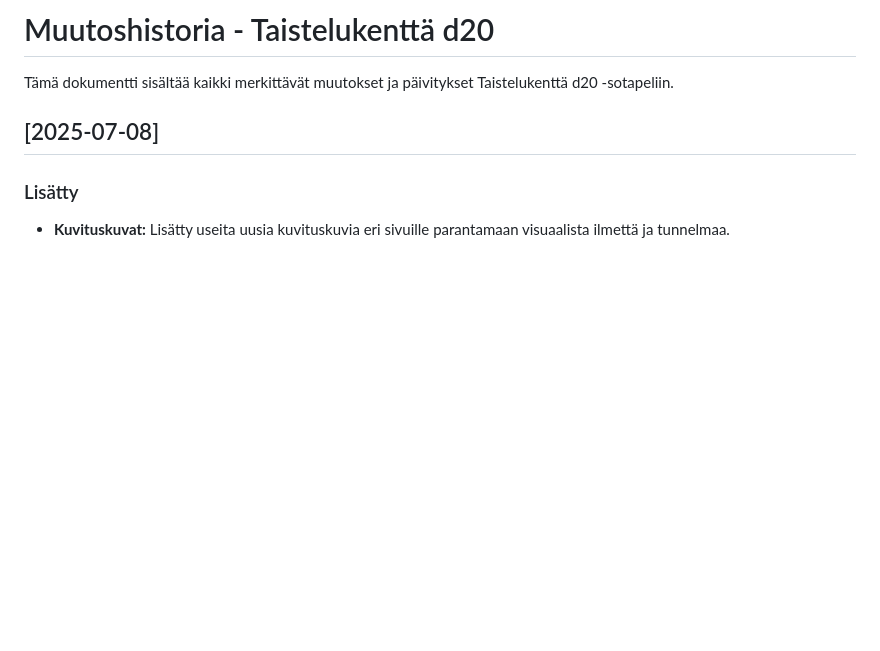
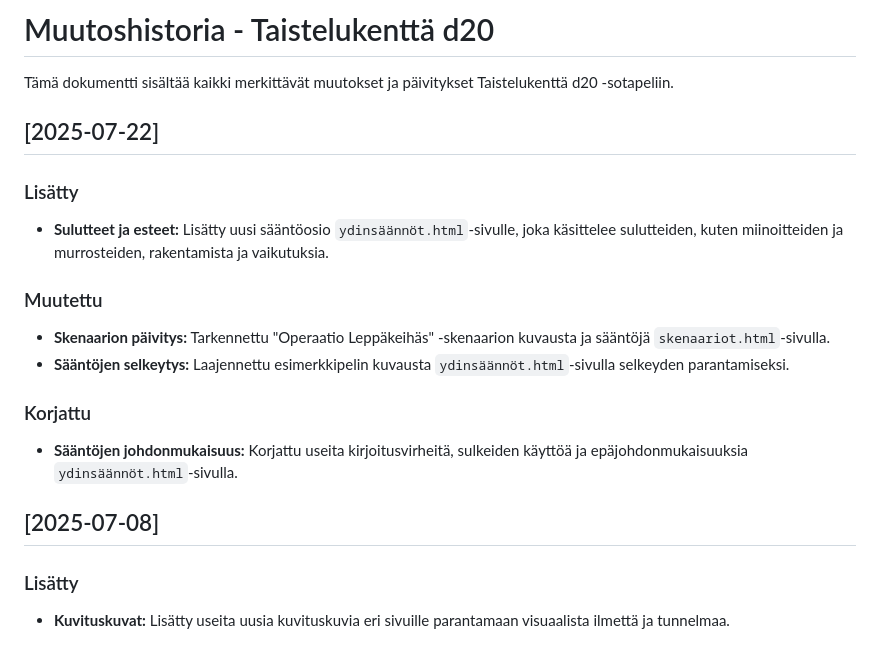
Before and after one commit to AkseliLarikka/taistelukentta, a Markdown page: CHANGELOG.md, the part around the change. GitHub-like rendering; blank space fills up the shorter version.

Commit message:
changelog

```diff
--- a/CHANGELOG.md
+++ b/CHANGELOG.md
@@ -1,6 +1,21 @@
 # Muutoshistoria - Taistelukenttä d20
 
 Tämä dokumentti sisältää kaikki merkittävät muutokset ja päivitykset Taistelukenttä d20 -sotapeliin.
+
+## [2025-07-22]
+
+### Lisätty
+
+* **Sulutteet ja esteet:** Lisätty uusi sääntöosio `ydinsäännöt.html`-sivulle, joka käsittelee sulutteiden, kuten miinoitteiden ja murrosteiden, rakentamista ja vaikutuksia.
+
+### Muutettu
+
+* **Skenaarion päivitys:** Tarkennettu "Operaatio Leppäkeihäs" -skenaarion kuvausta ja sääntöjä `skenaariot.html`-sivulla.
+* **Sääntöjen selkeytys:** Laajennettu esimerkkipelin kuvausta `ydinsäännöt.html`-sivulla selkeyden parantamiseksi.
+
+### Korjattu
+
+* **Sääntöjen johdonmukaisuus:** Korjattu useita kirjoitusvirheitä, sulkeiden käyttöä ja epäjohdonmukaisuuksia `ydinsäännöt.html`-sivulla.
 
 ## [2025-07-08]
 
```
